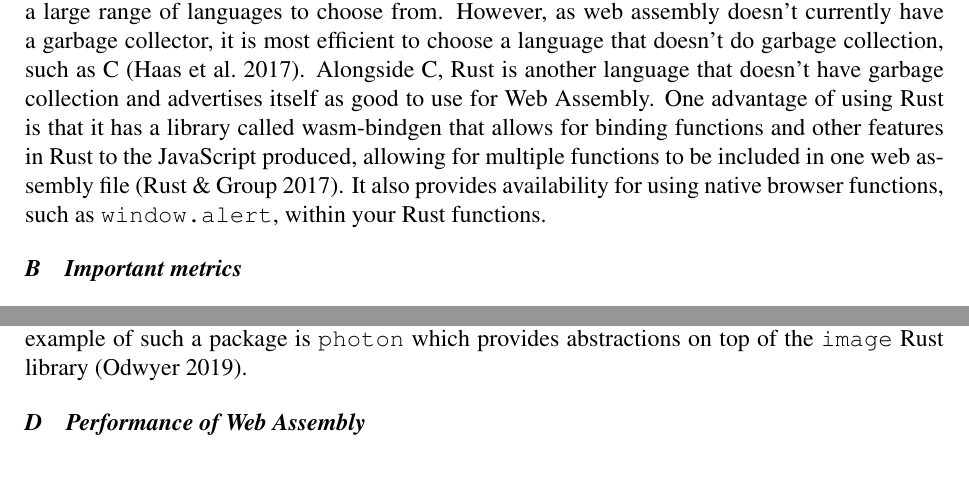
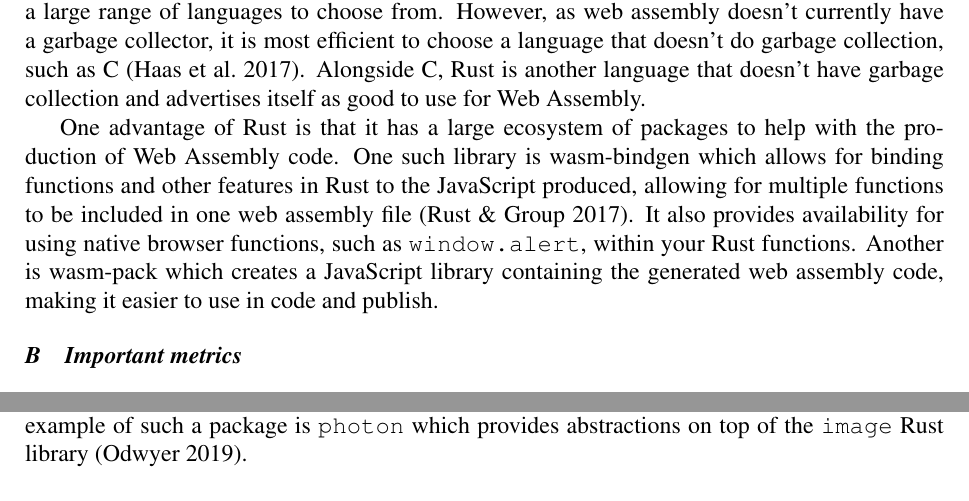
Before and after one commit to samrobbins85/dissertation, a LaTeX paper (projectpaper.tex): two parts of page 4 of 14, joined at a grey line, cut so that both start at the same text. Compiled offline with pdfLaTeX.

Commit message:
Add details of wasm-pack

```diff
--- a/projectpaper.tex
+++ b/projectpaper.tex
@@ -83,7 +83,9 @@ The Research question is to find in which cases Web Assembly offers a benefit ov
 
 \subsection{Language options for web assembly}
 
-Web Assembly is compatible with any language that compiles to assembly, meaning there is a large range of languages to choose from. However, as web assembly doesn't currently have a garbage collector, it is most efficient to choose a language that doesn't do garbage collection, such as C \cite{haas2017bringing}. Alongside C, Rust is another language that doesn't have garbage collection and advertises itself as good to use for Web Assembly. One advantage of using Rust is that it has a library called wasm-bindgen that allows for binding functions and other features in Rust to the JavaScript produced, allowing for multiple functions to be included in one web assembly file \cite{wasmbindgen}. It also provides availability for using native browser functions, such as \texttt{window.alert}, within your Rust functions.
+Web Assembly is compatible with any language that compiles to assembly, meaning there is a large range of languages to choose from. However, as web assembly doesn't currently have a garbage collector, it is most efficient to choose a language that doesn't do garbage collection, such as C \cite{haas2017bringing}. Alongside C, Rust is another language that doesn't have garbage collection and advertises itself as good to use for Web Assembly.
+
+One advantage of Rust is that it has a large ecosystem of packages to help with the production of Web Assembly code. One such library is wasm-bindgen which allows for binding functions and other features in Rust to the JavaScript produced, allowing for multiple functions to be included in one web assembly file \cite{wasmbindgen}. It also provides availability for using native browser functions, such as \texttt{window.alert}, within your Rust functions. Another is wasm-pack which creates a JavaScript library containing the generated web assembly code, making it easier to use in code and publish.
 
 % Might need to discuss what garbage collection is
 % Garbage collection in WASM https://github.com/WebAssembly/proposals/issues/16
```
Also changed, not shown: projectpaper.pdf.
